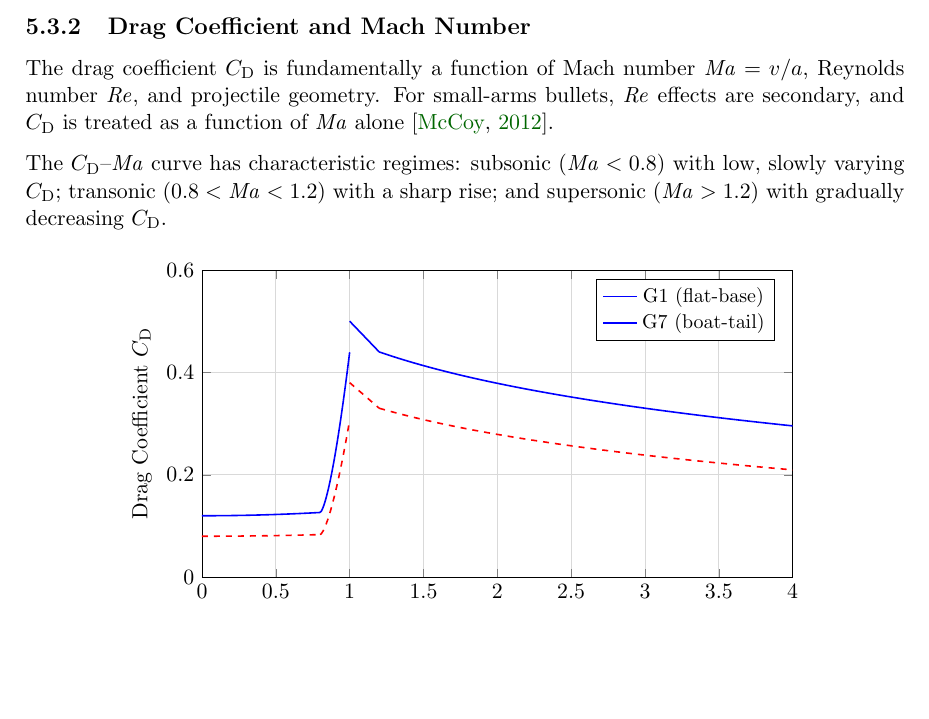
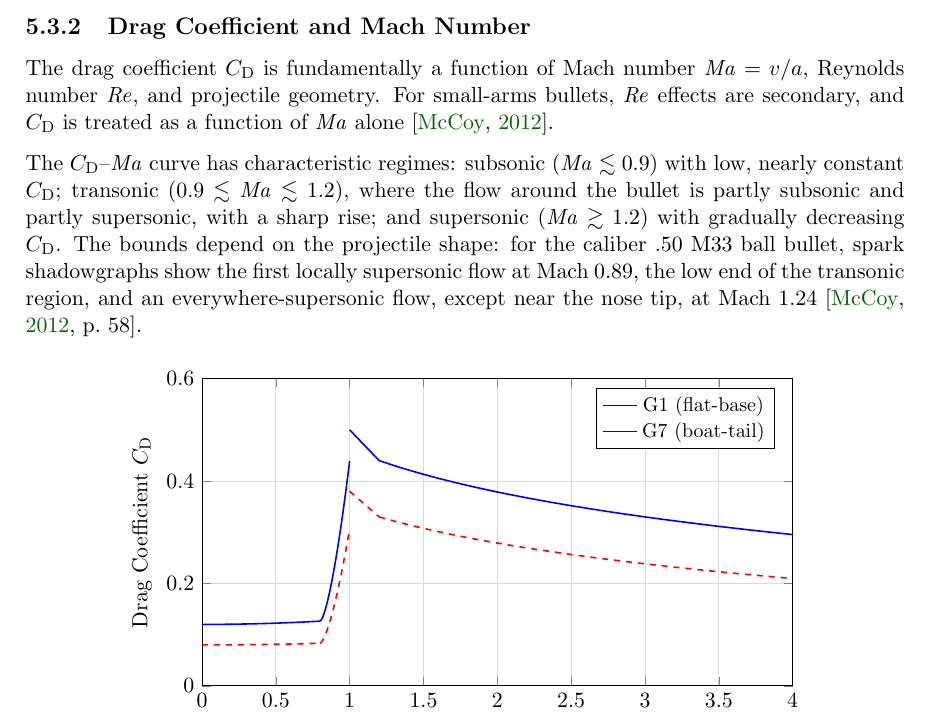
Before and after one commit to fbastin/BallisticsGuide, a LaTeX thesis (doc/ballistics_manual.tex): part of page 25 of 84, cut so that both start at the same text, the shorter picture padded with empty space. The pictures show the PDF file doc/ballistics_manual.pdf that the author committed with the source.

Commit message:
docs(manuel): bornes du régime transsonique sourcées (≈ 0,9 à 1,2)
Le § de la courbe Cd–Mach donnait 0,8 < M < 1,2, quand les §§ de
l'interpolation et de la stabilité donnaient 0,9. Aligné sur McCoy,
2e éd., p. 58 : première zone supersonique locale à Mach 0,89 sur la
balle .50 M33 (« low end of the transonic flow region »), écoulement
supersonique partout sauf à la pointe à Mach 1,24. PDF reconstruit.

Co-Authored-By: Claude Opus 5.5 <noreply@anthropic.com>

```diff
--- a/doc/ballistics_manual.tex
+++ b/doc/ballistics_manual.tex
@@ -843,7 +843,7 @@ The drag deceleration:
 
 The drag coefficient $\Cd$ is fundamentally a function of Mach number $\Mach = v/a$, Reynolds number $\Rey$, and projectile geometry. For small-arms bullets, $\Rey$ effects are secondary, and $\Cd$ is treated as a function of $\Mach$ alone \citep{mccoy1999modern}.
 
-The $\Cd$--$\Mach$ curve has characteristic regimes: subsonic ($\Mach < 0.8$) with low, slowly varying $\Cd$; transonic ($0.8 < \Mach < 1.2$) with a sharp rise; and supersonic ($\Mach > 1.2$) with gradually decreasing $\Cd$.
+The $\Cd$--$\Mach$ curve has characteristic regimes: subsonic ($\Mach \lesssim 0.9$) with low, nearly constant $\Cd$; transonic ($0.9 \lesssim \Mach \lesssim 1.2$), where the flow around the bullet is partly subsonic and partly supersonic, with a sharp rise; and supersonic ($\Mach \gtrsim 1.2$) with gradually decreasing $\Cd$. The bounds depend on the projectile shape: for the caliber .50 M33 ball bullet, spark shadowgraphs show the first locally supersonic flow at Mach 0.89, the low end of the transonic region, and an everywhere-supersonic flow, except near the nose tip, at Mach 1.24 \citep[p.~58]{mccoy1999modern}.
 
 \begin{figure}[H]
 \centering
```
Also changed, not shown: doc/ballistics_manual.pdf.
